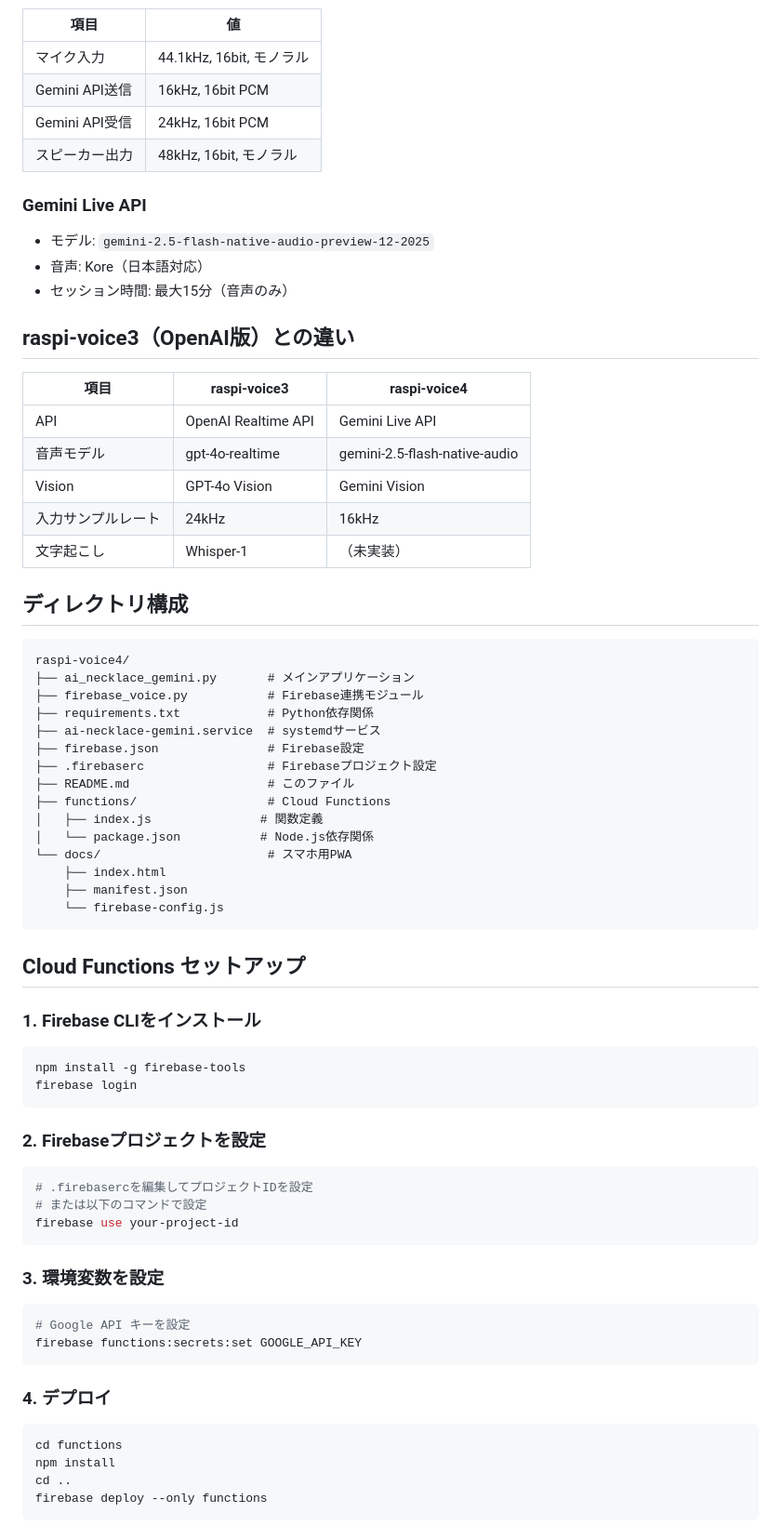
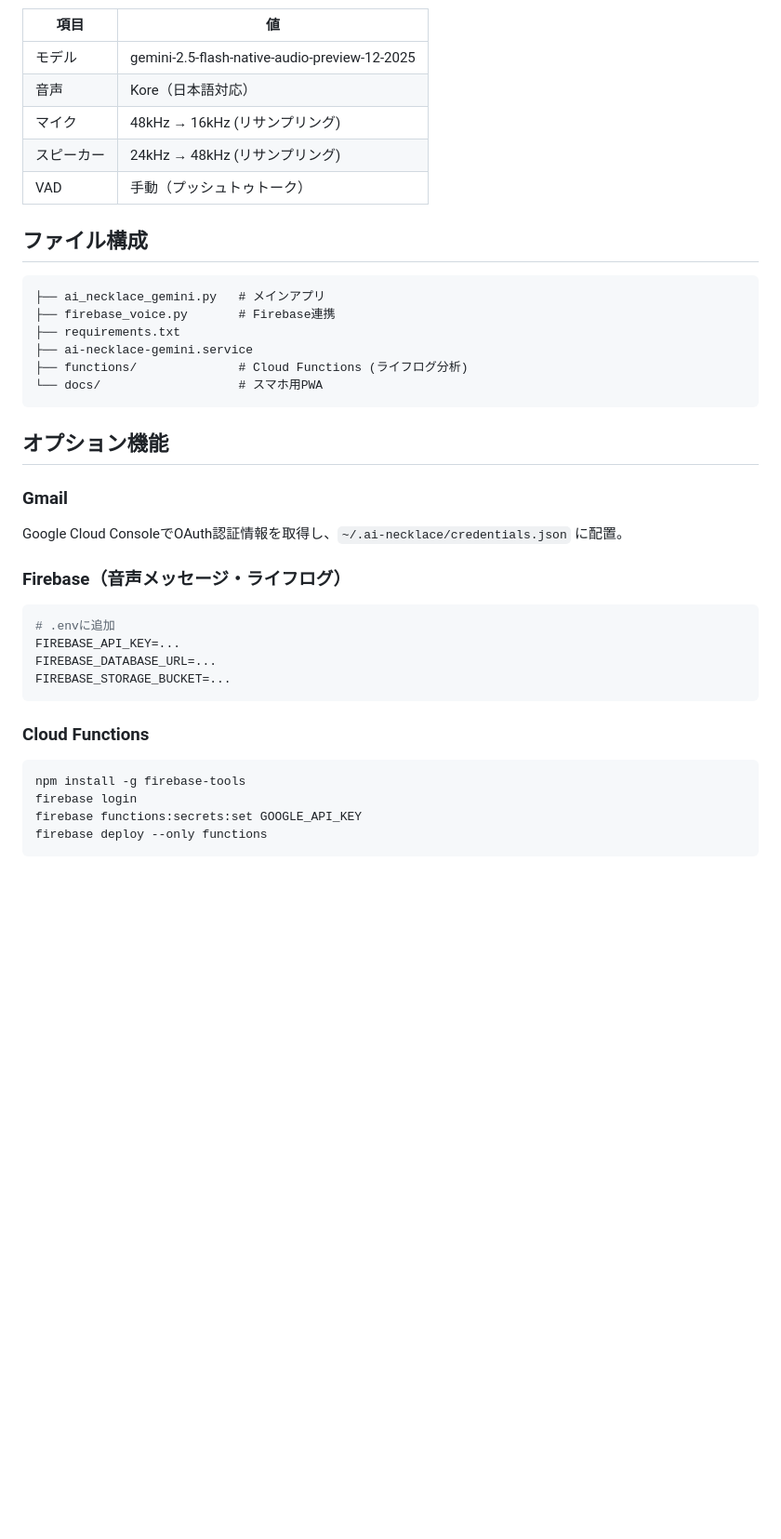
Before and after one commit to hotaka0908/raspi-voice4, a Markdown page: README.md, the part around one of its changes. Shown at 93% size. Rendered like a GitHub page; blank space fills up the shorter version.

Commit message:
Simplify README documentation
🤖 Generated with [Claude Code](https://claude.com/claude-code)

Co-Authored-By: Claude Opus 4.5 <noreply@anthropic.com>

````diff
--- a/README.md
+++ b/README.md
@@ -154,75 +75,42 @@ sudo journalctl -u ai-necklace-gemini -f
 | 項目 | 値 |
 |------|-----|
-| マイク入力 | 44.1kHz, 16bit, モノラル |
-| Gemini API送信 | 16kHz, 16bit PCM |
-| Gemini API受信 | 24kHz, 16bit PCM |
-| スピーカー出力 | 48kHz, 16bit, モノラル |
+| モデル | gemini-2.5-flash-native-audio-preview-12-2025 |
+| 音声 | Kore（日本語対応） |
+| マイク | 48kHz → 16kHz (リサンプリング) |
+| スピーカー | 24kHz → 48kHz (リサンプリング) |
+| VAD | 手動（プッシュトゥトーク） |
 
-### Gemini Live API
-
-- モデル: `gemini-2.5-flash-native-audio-preview-12-2025`
-- 音声: Kore（日本語対応）
-- セッション時間: 最大15分（音声のみ）
-
-## raspi-voice3（OpenAI版）との違い
-
-| 項目 | raspi-voice3 | raspi-voice4 |
-|------|-------------|-------------|
-| API | OpenAI Realtime API | Gemini Live API |
-| 音声モデル | gpt-4o-realtime | gemini-2.5-flash-native-audio |
-| Vision | GPT-4o Vision | Gemini Vision |
-| 入力サンプルレート | 24kHz | 16kHz |
-| 文字起こし | Whisper-1 | （未実装） |
-
-## ディレクトリ構成
+## ファイル構成
 
 ```
-raspi-voice4/
-├── ai_necklace_gemini.py       # メインアプリケーション
-├── firebase_voice.py           # Firebase連携モジュール
-├── requirements.txt            # Python依存関係
-├── ai-necklace-gemini.service  # systemdサービス
-├── firebase.json               # Firebase設定
-├── .firebaserc                 # Firebaseプロジェクト設定
-├── README.md                   # このファイル
-├── functions/                  # Cloud Functions
-│   ├── index.js               # 関数定義
-│   └── package.json           # Node.js依存関係
-└── docs/                       # スマホ用PWA
-    ├── index.html
-    ├── manifest.json
-    └── firebase-config.js
+├── ai_necklace_gemini.py   # メインアプリ
+├── firebase_voice.py       # Firebase連携
+├── requirements.txt
+├── ai-necklace-gemini.service
+├── functions/              # Cloud Functions (ライフログ分析)
+└── docs/                   # スマホ用PWA
 ```
 
-## Cloud Functions セットアップ
+## オプション機能
 
-### 1. Firebase CLIをインストール
+### Gmail
+
+Google Cloud ConsoleでOAuth認証情報を取得し、`~/.ai-necklace/credentials.json` に配置。
+
+### Firebase（音声メッセージ・ライフログ）
+
+```bash
+# .envに追加
+FIREBASE_API_KEY=...
+FIREBASE_DATABASE_URL=...
+FIREBASE_STORAGE_BUCKET=...
+```
+
+### Cloud Functions
 
 ```bash
 npm install -g firebase-tools
 firebase login
-```
-
-### 2. Firebaseプロジェクトを設定
-
-```bash
-# .firebasercを編集してプロジェクトIDを設定
-# または以下のコマンドで設定
-firebase use your-project-id
-```
-
-### 3. 環境変数を設定
-
-```bash
-# Google API キーを設定
 firebase functions:secrets:set GOOGLE_API_KEY
-```
-
-### 4. デプロイ
-
-```bash
-cd functions
-npm install
-cd ..
 firebase deploy --only functions
 ```
````
Also changed, not shown: other parts of README.md (+31 -161 lines).
